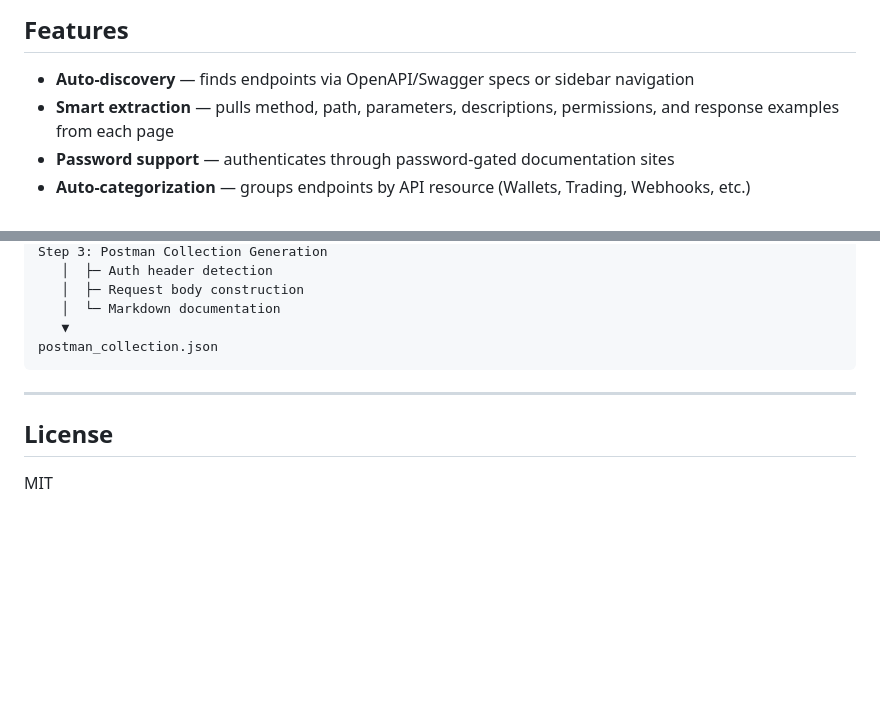
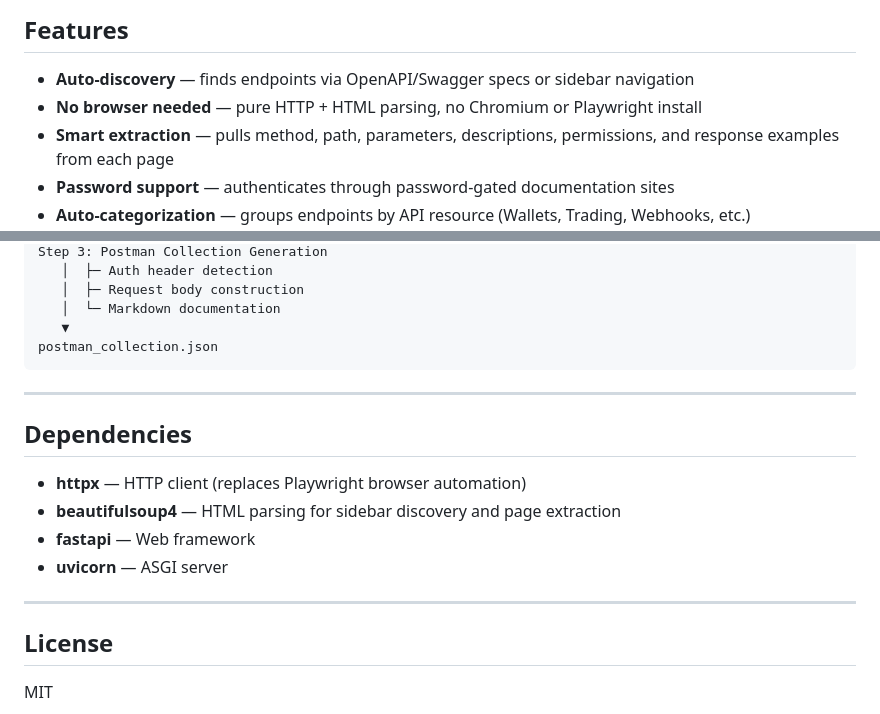
Before and after one commit to DetailLabs/API-Doc-Crawler-Web, a Markdown page: README.md, 2 parts joined by grey strips. Drawn GitHub-style; blank space fills up the shorter version.

```diff
--- a/README.md
+++ b/README.md
@@ -51,6 +48,7 @@ The app includes five public APIs you can test with immediately:
 ## Features
 
 - **Auto-discovery** — finds endpoints via OpenAPI/Swagger specs or sidebar navigation
+- **No browser needed** — pure HTTP + HTML parsing, no Chromium or Playwright install
 - **Smart extraction** — pulls method, path, parameters, descriptions, permissions, and response examples from each page
 - **Password support** — authenticates through password-gated documentation sites
 - **Auto-categorization** — groups endpoints by API resource (Wallets, Trading, Webhooks, etc.)
@@ -122,6 +123,15 @@ postman_collection.json
 
 ---
 
+## Dependencies
+
+- **httpx** — HTTP client (replaces Playwright browser automation)
+- **beautifulsoup4** — HTML parsing for sidebar discovery and page extraction
+- **fastapi** — Web framework
+- **uvicorn** — ASGI server
+
+---
+
 ## License
 
 MIT
```
Also changed, not shown: other parts of README.md (+20 -20 lines).
